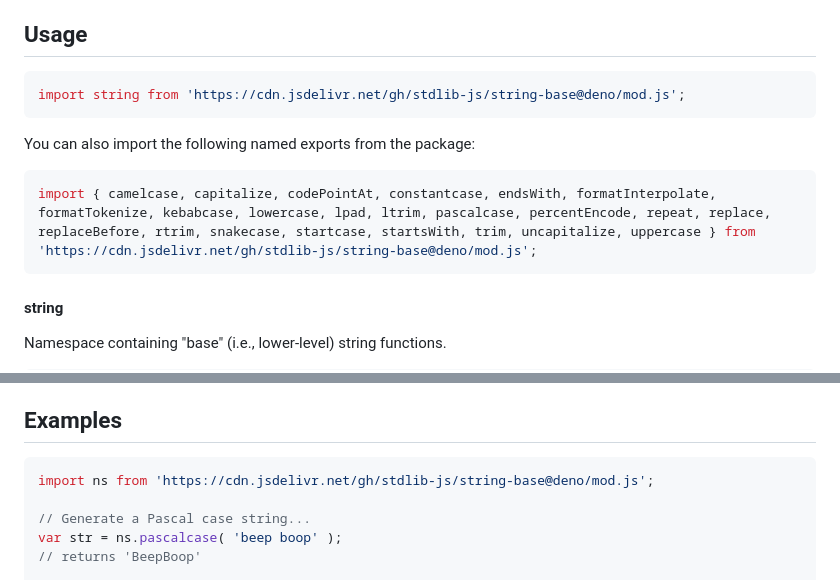
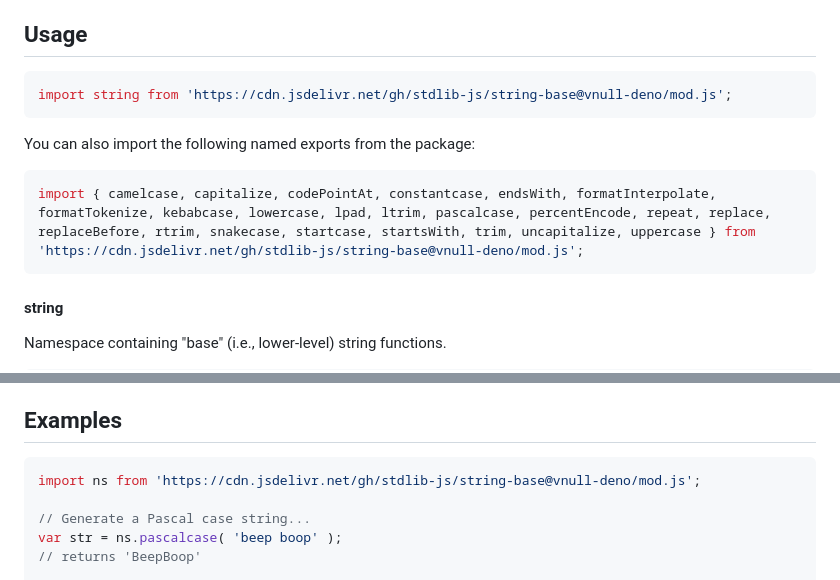
Before and after one commit to stdlib-js/string-base, a Markdown page: README.md, 2 parts joined by grey strips. GitHub-like rendering.

Commit message:
Update README.md for Deno bundle vnull

````diff
--- a/README.md
+++ b/README.md
@@ -31,13 +31,13 @@ limitations under the License.
 ## Usage
 
 ```javascript
-import string from 'https://cdn.jsdelivr.net/gh/stdlib-js/string-base@deno/mod.js';
+import string from 'https://cdn.jsdelivr.net/gh/stdlib-js/string-base@vnull-deno/mod.js';
 ```
 
 You can also import the following named exports from the package:
 
 ```javascript
-import { camelcase, capitalize, codePointAt, constantcase, endsWith, formatInterpolate, formatTokenize, kebabcase, lowercase, lpad, ltrim, pascalcase, percentEncode, repeat, replace, replaceBefore, rtrim, snakecase, startcase, startsWith, trim, uncapitalize, uppercase } from 'https://cdn.jsdelivr.net/gh/stdlib-js/string-base@deno/mod.js';
+import { camelcase, capitalize, codePointAt, constantcase, endsWith, formatInterpolate, formatTokenize, kebabcase, lowercase, lpad, ltrim, pascalcase, percentEncode, repeat, replace, replaceBefore, rtrim, snakecase, startcase, startsWith, trim, uncapitalize, uppercase } from 'https://cdn.jsdelivr.net/gh/stdlib-js/string-base@vnull-deno/mod.js';
 ```
 
 #### string
@@ -103,7 +103,7 @@ The namespace contains the following functions:
 <!-- eslint no-undef: "error" -->
 
 ```javascript
-import ns from 'https://cdn.jsdelivr.net/gh/stdlib-js/string-base@deno/mod.js';
+import ns from 'https://cdn.jsdelivr.net/gh/stdlib-js/string-base@vnull-deno/mod.js';
 
 // Generate a Pascal case string...
 var str = ns.pascalcase( 'beep boop' );
````
